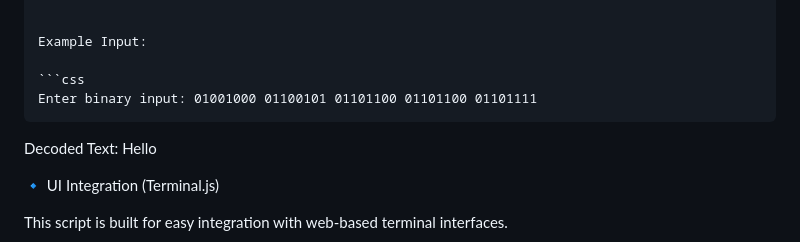
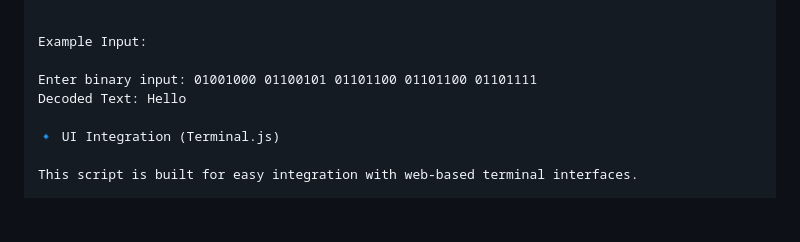
Before and after one commit to Professor-Codephreak/binarytotext, a Markdown page: README.md, the part around the change. Drawn GitHub-style; blank space fills up the shorter version.

````diff
--- a/README.md
+++ b/README.md
@@ -84,9 +84,7 @@ For AION, I am the beginning and the end of every barrier.
 
 Example Input:
 
-```css
 Enter binary input: 01001000 01100101 01101100 01101100 01101111
-```
 Decoded Text: Hello
 
 🔹 UI Integration (Terminal.js)
````
